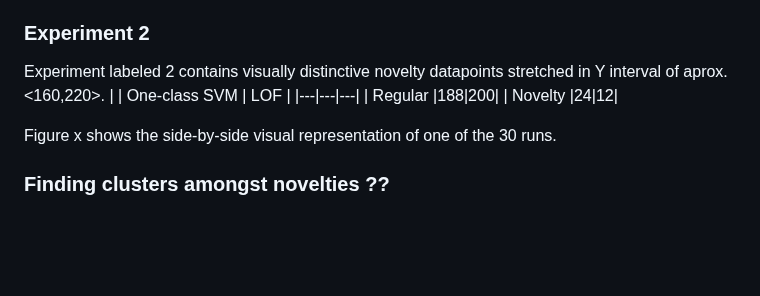
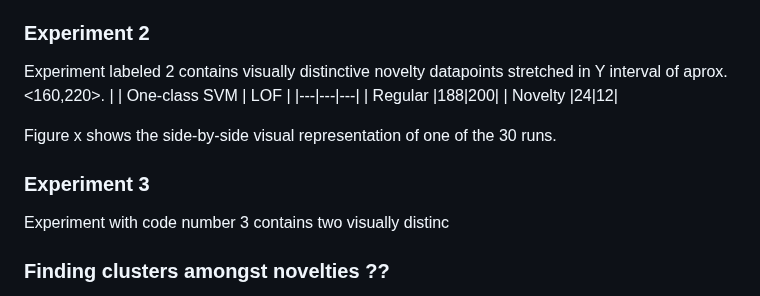
Before and after one commit to chazzka/clanekcathedral, a Markdown page: clanek.md, the part around one of its changes. GitHub-like rendering; blank space fills up the shorter version.

Commit message:
clanek.md updated from https://stackeditpro.io/

```diff
--- a/clanek.md
+++ b/clanek.md
@@ -383,6 +383,9 @@ Experiment labeled 2 contains visually distinctive novelty datapoints stretched
 
 Figure x shows the side-by-side visual representation of one of the 30 runs.
 
+### Experiment 3
+Experiment with code number 3 contains two visually distinc
+
 ### Finding clusters amongst novelties ??
 - tady už stačí asi že prostě to není těžký ukol, vezmeme jen obyčejný DB scan NEBO KNN a bác. oba algoritmy jsou jednoduché ale síla je v jejich kooperaci idk
 
```
Also changed, not shown: other parts of clanek.md (+1 -1 lines).
